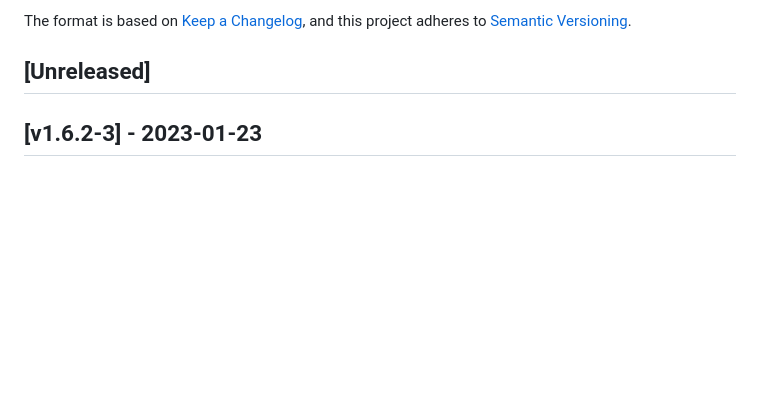
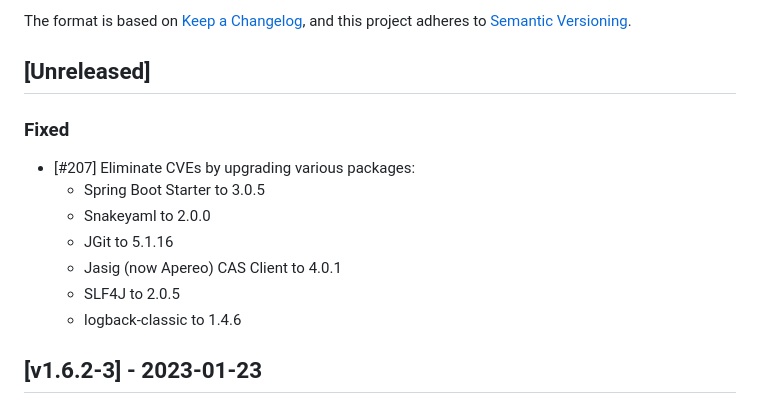
Before and after one commit to cloudogu/smeagol, a Markdown page: CHANGELOG.md, the part around the change. GitHub-like rendering; blank space fills up the shorter version.

Commit message:
#207 Update changelog
Signed-off-by: Jeremias Weber <jeremias.weber@cloudogu.com>

```diff
--- a/CHANGELOG.md
+++ b/CHANGELOG.md
@@ -6,6 +6,14 @@ The format is based on [Keep a Changelog](https://keepachangelog.com/en/1.0.0/),
 and this project adheres to [Semantic Versioning](https://semver.org/spec/v2.0.0.html).
 
 ## [Unreleased]
+### Fixed
+- [#207] Eliminate CVEs by upgrading various packages:
+  - Spring Boot Starter to 3.0.5
+  - Snakeyaml to 2.0.0
+  - JGit to 5.1.16
+  - Jasig (now Apereo) CAS Client to 4.0.1
+  - SLF4J to 2.0.5
+  - logback-classic to 1.4.6
 
 ## [v1.6.2-3] - 2023-01-23
 ### Changed
```
